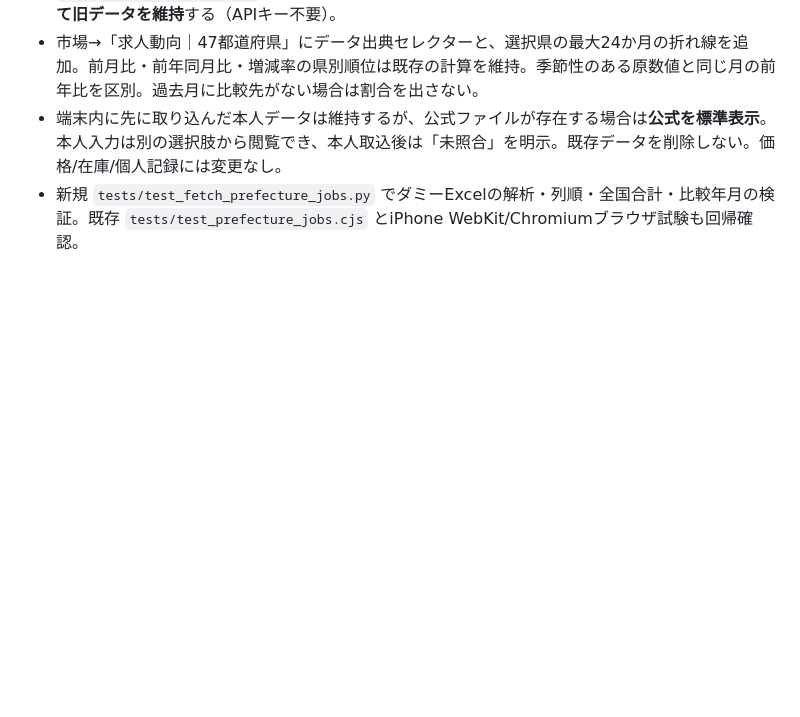
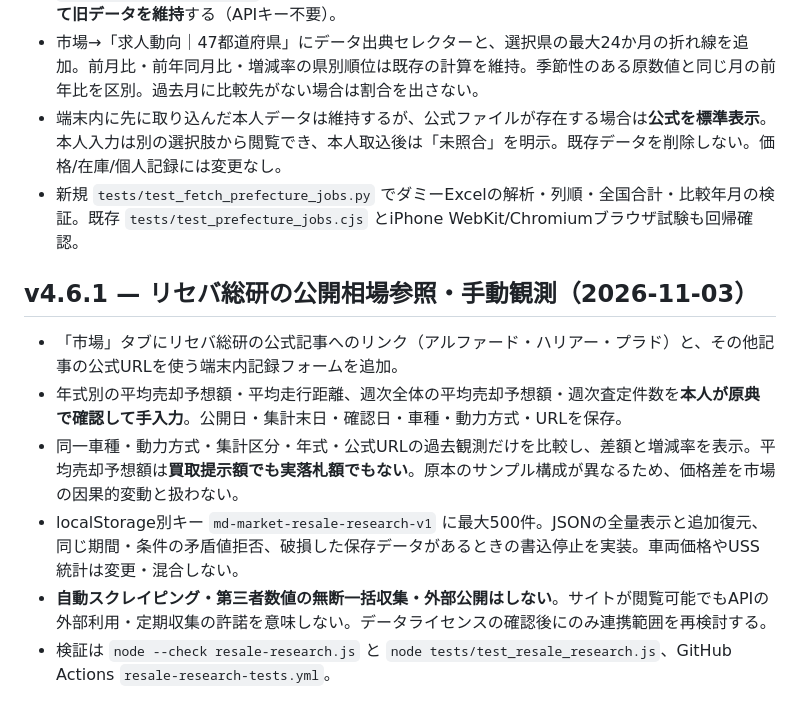
Before and after one commit to hideomi121154-spec/md-market-intelligence, a Markdown page: README.md, the part around the change. Rendered like a GitHub page; blank space fills up the shorter version.

Commit message:
feat: wire compliant resale research observation panel

```diff
--- a/README.md
+++ b/README.md
@@ -278,3 +278,13 @@ Nodeで `node --check storage.js` / `node --check app.js`、Pythonで `python -m
 - 市場→「求人動向｜47都道府県」にデータ出典セレクターと、選択県の最大24か月の折れ線を追加。前月比・前年同月比・増減率の県別順位は既存の計算を維持。季節性のある原数値と同じ月の前年比を区別。過去月に比較先がない場合は割合を出さない。
 - 端末内に先に取り込んだ本人データは維持するが、公式ファイルが存在する場合は**公式を標準表示**。本人入力は別の選択肢から閲覧でき、本人取込後は「未照合」を明示。既存データを削除しない。価格/在庫/個人記録には変更なし。
 - 新規 `tests/test_fetch_prefecture_jobs.py` でダミーExcelの解析・列順・全国合計・比較年月の検証。既存 `tests/test_prefecture_jobs.cjs` とiPhone WebKit/Chromiumブラウザ試験も回帰確認。
+
+
+## v4.6.1 — リセバ総研の公開相場参照・手動観測（2026-11-03）
+
+- 「市場」タブにリセバ総研の公式記事へのリンク（アルファード・ハリアー・プラド）と、その他記事の公式URLを使う端末内記録フォームを追加。
+- 年式別の平均売却予想額・平均走行距離、週次全体の平均売却予想額・週次査定件数を**本人が原典で確認して手入力**。公開日・集計末日・確認日・車種・動力方式・URLを保存。
+- 同一車種・動力方式・集計区分・年式・公式URLの過去観測だけを比較し、差額と増減率を表示。平均売却予想額は**買取提示額でも実落札額でもない**。原本のサンプル構成が異なるため、価格差を市場の因果的変動と扱わない。
+- localStorage別キー `md-market-resale-research-v1` に最大500件。JSONの全量表示と追加復元、同じ期間・条件の矛盾値拒否、破損した保存データがあるときの書込停止を実装。車両価格やUSS統計は変更・混合しない。
+- **自動スクレイピング・第三者数値の無断一括収集・外部公開はしない**。サイトが閲覧可能でもAPIの外部利用・定期収集の許諾を意味しない。データライセンスの確認後にのみ連携範囲を再検討する。
+- 検証は `node --check resale-research.js` と `node tests/test_resale_research.js`、GitHub Actions `resale-research-tests.yml`。
```
